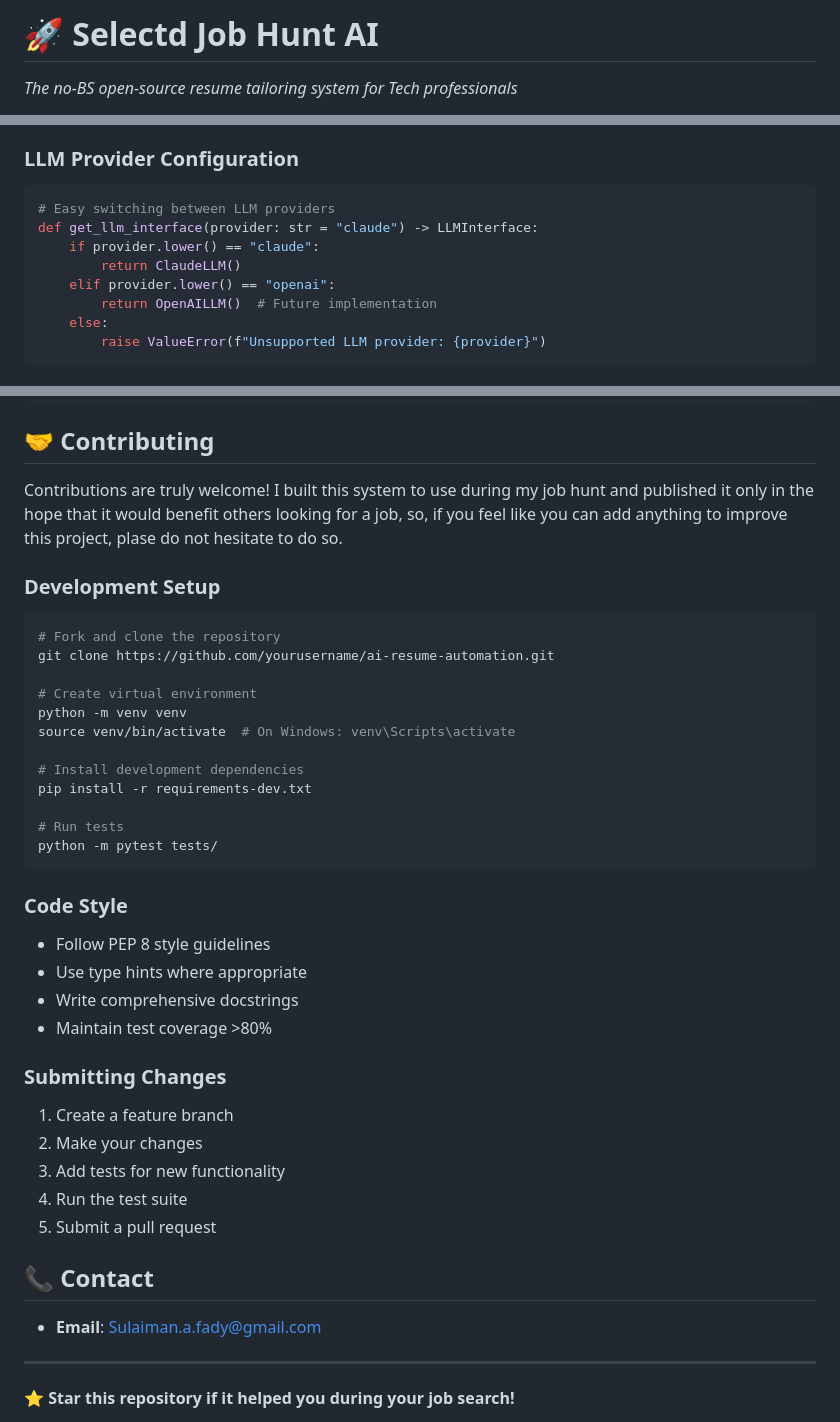
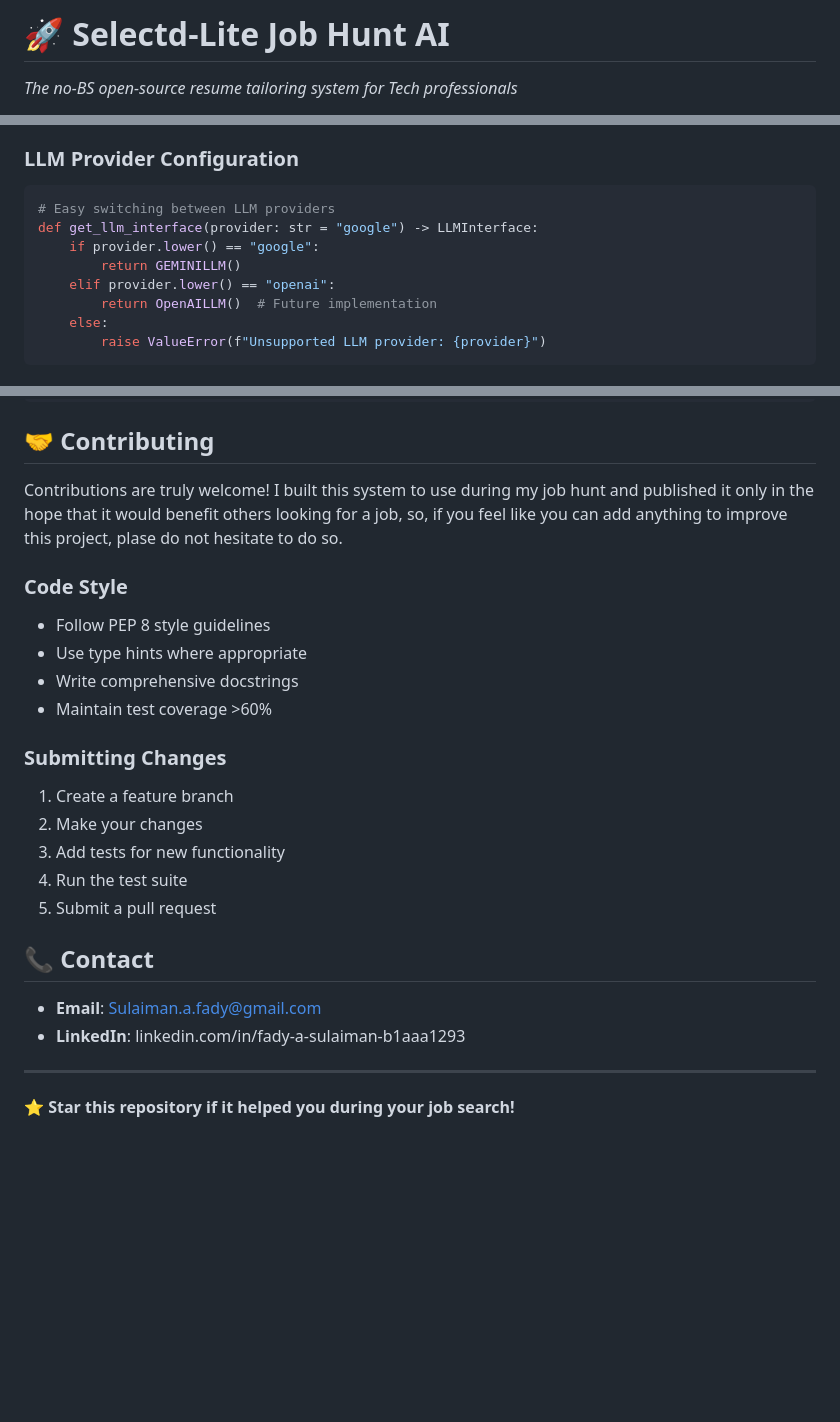
Before and after one commit to FadyASulaiman/selectd-job-hunt-ai, a Markdown page: Readme.md, 3 parts joined by grey strips. Drawn GitHub-style; blank space fills up the shorter version.

````diff
--- a/Readme.md
+++ b/Readme.md
@@ -1,4 +1,4 @@
-# 🚀 Selectd Job Hunt AI
+# 🚀 Selectd-Lite Job Hunt AI
 
 *The no-BS open-source resume tailoring system for Tech professionals*
 
@@ -263,9 +262,9 @@ MAX_WORDS_PER_BULLET = 30      # Word limit per bullet point
 ### **LLM Provider Configuration**
 ```python
 # Easy switching between LLM providers
-def get_llm_interface(provider: str = "claude") -> LLMInterface:
-    if provider.lower() == "claude":
-        return ClaudeLLM()
+def get_llm_interface(provider: str = "google") -> LLMInterface:
+    if provider.lower() == "google":
+        return GEMINILLM()
     elif provider.lower() == "openai":
         return OpenAILLM()  # Future implementation
     else:
@@ -356,27 +314,11 @@ threading            # Multi-threading support (included with Python)
 
 Contributions are truly welcome! I built this system to use during my job hunt and published it only in the hope that it would benefit others looking for a job, so, if you feel like you can add anything to improve this project, plase do not hesitate to do so.
 
-### **Development Setup**
-```bash
-# Fork and clone the repository
-git clone https://github.com/yourusername/ai-resume-automation.git
-
-# Create virtual environment
-python -m venv venv
-source venv/bin/activate  # On Windows: venv\Scripts\activate
-
-# Install development dependencies
-pip install -r requirements-dev.txt
-
-# Run tests
-python -m pytest tests/
-```
-
 ### **Code Style**
 - Follow PEP 8 style guidelines
 - Use type hints where appropriate
 - Write comprehensive docstrings
-- Maintain test coverage >80%
+- Maintain test coverage >60%
 
 ### **Submitting Changes**
 1. Create a feature branch
@@ -389,6 +331,7 @@ python -m pytest tests/
 ## 📞 Contact
 
 - **Email**: Sulaiman.a.fady@gmail.com
+- **LinkedIn**: linkedin.com/in/fady-a-sulaiman-b1aaa1293
 
 ---
 
````
Also changed, not shown: other parts of Readme.md (+11 -53 lines).
